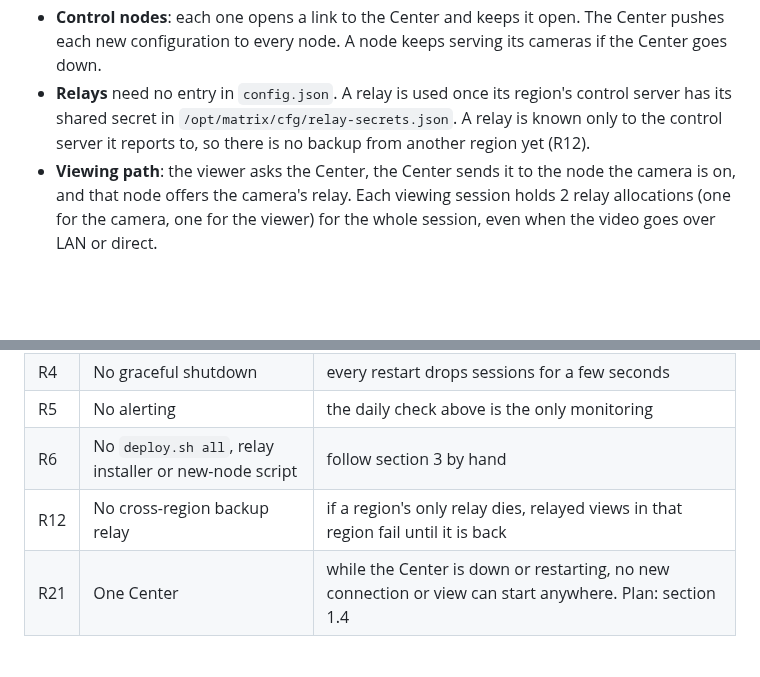
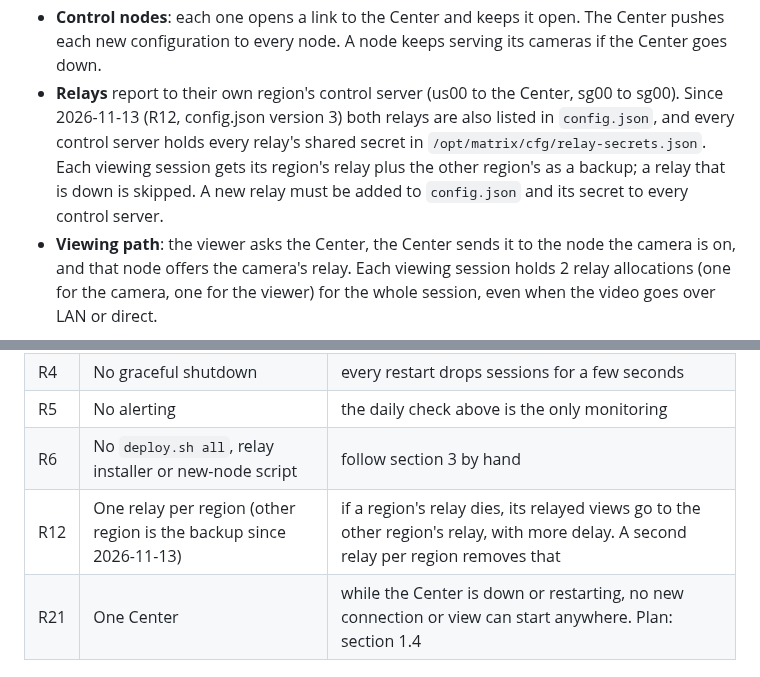
Before and after one commit to l30nnguyen/webrtc, a Markdown page: design/server_operation.md, 2 parts joined by grey strips. Drawn GitHub-style; blank space fills up the shorter version.

Commit message:
docs: R12 other region's relay is the backup (config v3)
Co-Authored-By: Claude Opus 5.5 <noreply@anthropic.com>
Claude-Session: https://claude.ai/code/session_01XY1hYw4ppbXeAhxwxaiyYx

```diff
--- a/design/server_operation.md
+++ b/design/server_operation.md
@@ -75,10 +75,13 @@ it is back. Section 1.4 has the plan to fix this (R21).
 - **Control nodes**: each one opens a link to the Center and keeps it open.
   The Center pushes each new configuration to every node. A node keeps
   serving its cameras if the Center goes down.
-- **Relays** need no entry in `config.json`. A relay is used once its
-  region's control server has its shared secret in
-  `/opt/matrix/cfg/relay-secrets.json`. A relay is known only to the control
-  server it reports to, so there is no backup from another region yet (R12).
+- **Relays** report to their own region's control server (us00 to the
+  Center, sg00 to sg00). Since 2026-11-13 (R12, config.json version 3) both
+  relays are also listed in `config.json`, and every control server holds
+  every relay's shared secret in `/opt/matrix/cfg/relay-secrets.json`. Each
+  viewing session gets its region's relay plus the other region's as a
+  backup; a relay that is down is skipped. A new relay must be added to
+  `config.json` and its secret to every control server.
 - **Viewing path**: the viewer asks the Center, the Center sends it to the
   node the camera is on, and that node offers the camera's relay. Each
   viewing session holds 2 relay allocations (one for the camera, one for the
@@ -798,5 +801,5 @@ Certificates on 2026-11-10: `matrix.5gen.care` to 2027-01-25 and
 | R4 | No graceful shutdown | every restart drops sessions for a few seconds |
 | R5 | No alerting | the daily check above is the only monitoring |
 | R6 | No `deploy.sh all`, relay installer or new-node script | follow section 3 by hand |
-| R12 | No cross-region backup relay | if a region's only relay dies, relayed views in that region fail until it is back |
+| R12 | One relay per region (other region is the backup since 2026-11-13) | if a region's relay dies, its relayed views go to the other region's relay, with more delay. A second relay per region removes that |
 | R21 | One Center | while the Center is down or restarting, no new connection or view can start anywhere. Plan: section 1.4 |
```
Also changed, not shown: design/roll-out.md (+1 -1 lines).
